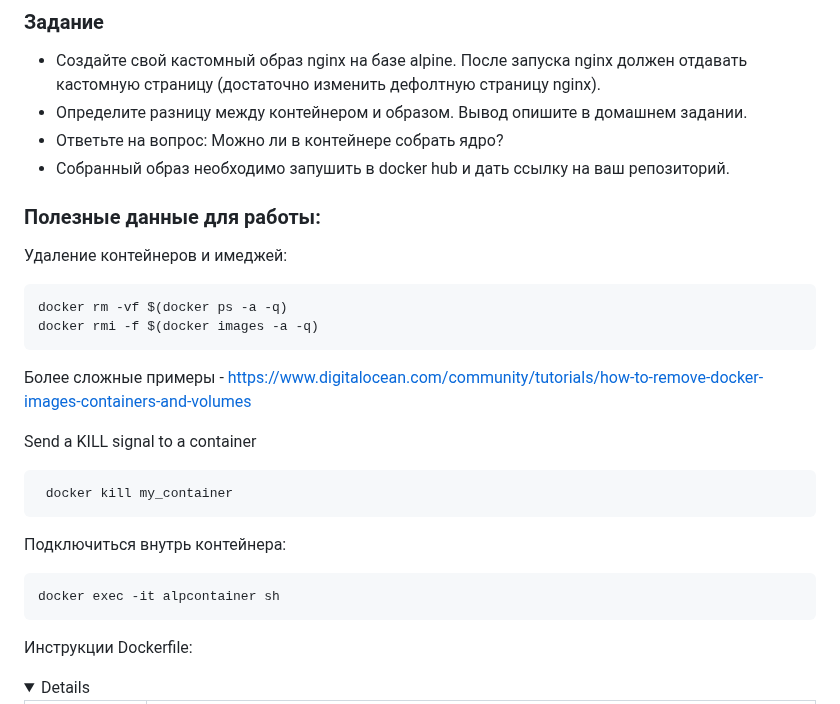
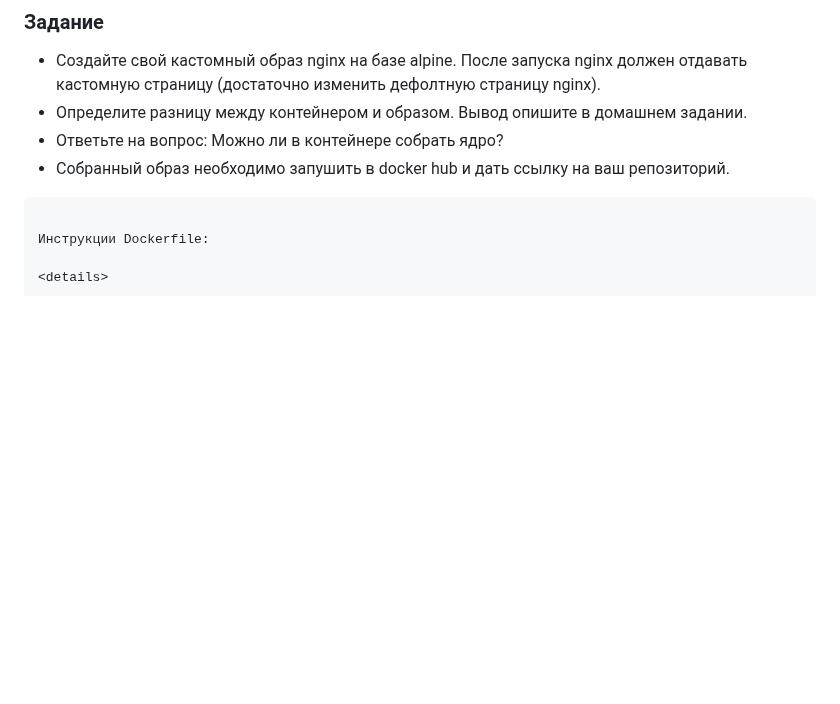
Before and after one commit to porshe9111/otus, a Markdown page: Task14/Docker.MD, the part around the change. Rendered like a GitHub page; folded sections open; blank space fills up the shorter version.

````diff
--- a/Task14/Docker.MD
+++ b/Task14/Docker.MD
@@ -8,26 +8,6 @@
 * Ответьте на вопрос: Можно ли в контейнере собрать ядро?
 * Собранный образ необходимо запушить в docker hub и дать ссылку на ваш репозиторий.
 
-### Полезные данные для работы:
-
-Удаление контейнеров и имеджей:
-
-```
-docker rm -vf $(docker ps -a -q)
-docker rmi -f $(docker images -a -q)
-```
-Более сложные примеры - https://www.digitalocean.com/community/tutorials/how-to-remove-docker-images-containers-and-volumes
-
-Send a KILL signal to a container
-
-```
- docker kill my_container
-```
-
-Подключиться внутрь контейнера:
-
-```
-docker exec -it alpcontainer sh
 ```
 
 Инструкции Dockerfile:
````
